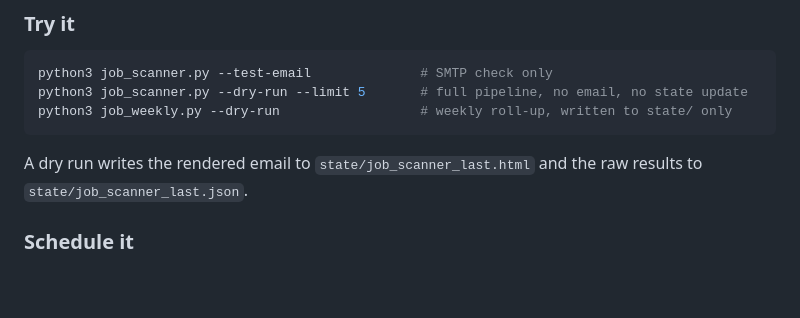
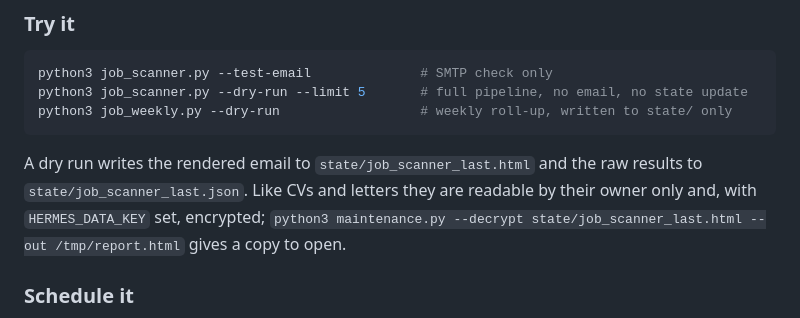
Before and after one commit to Metaheurist/HermitShell, a Markdown page: packages/daily-vacancy-report/README.md, the part around the change. Drawn GitHub-style; blank space fills up the shorter version.

````diff
--- a/packages/daily-vacancy-report/README.md
+++ b/packages/daily-vacancy-report/README.md
@@ -153,7 +153,9 @@ python3 job_weekly.py --dry-run                  # weekly roll-up, written to st
 ```
 
 A dry run writes the rendered email to `state/job_scanner_last.html` and the raw results to
-`state/job_scanner_last.json`.
+`state/job_scanner_last.json`. Like CVs and letters they are readable by their owner only and, with
+`HERMES_DATA_KEY` set, encrypted; `python3 maintenance.py --decrypt state/job_scanner_last.html --out /tmp/report.html`
+gives a copy to open.
 
 ### Schedule it
 
````
Also changed, not shown: CHANGELOG.md (+7 -0 lines).
